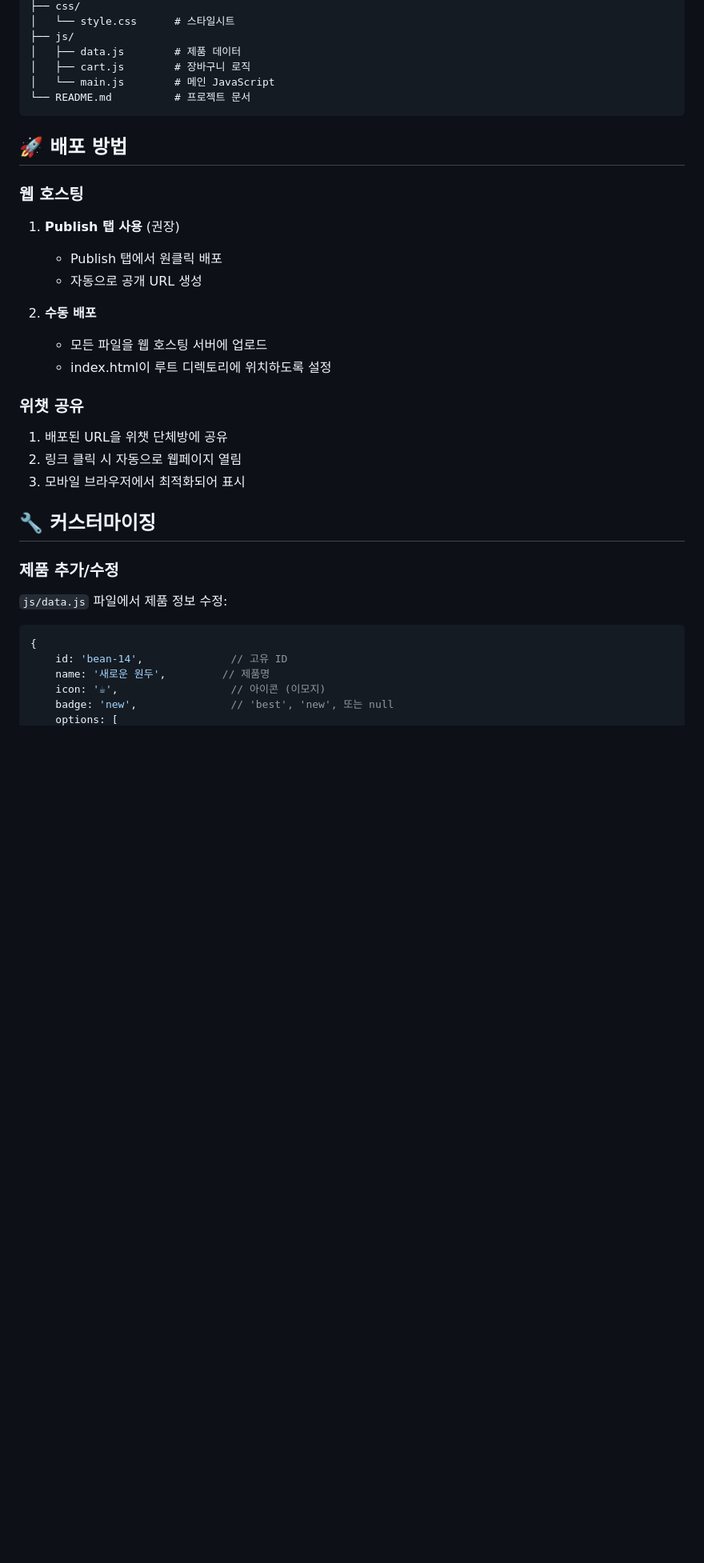
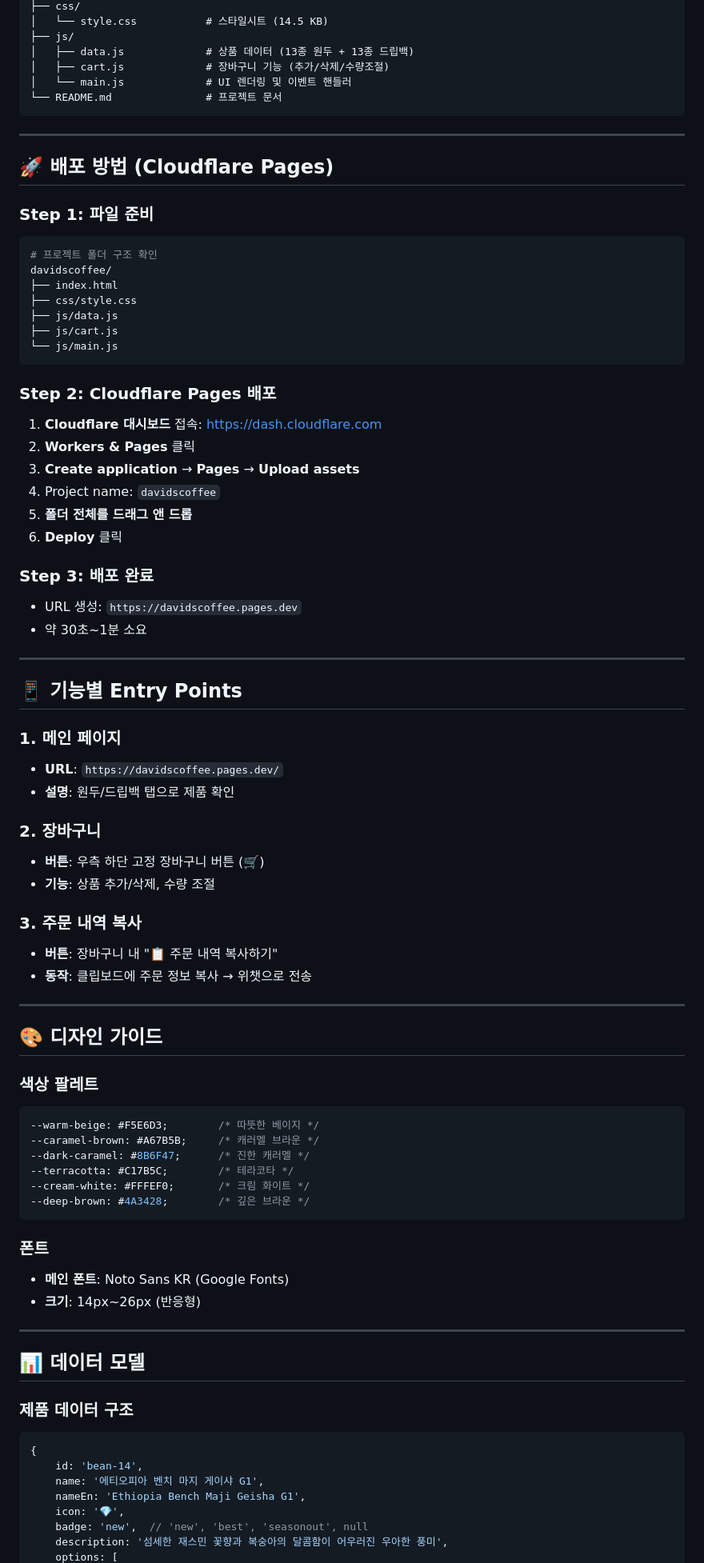
Before and after one commit to RoasterDavid/david-s-coffee-menu, a Markdown page: README.md, the part around one of its changes. Shown at 80% size. Drawn GitHub-style; blank space fills up the shorter version.

````diff
--- a/README.md
+++ b/README.md
@@ -115,37 +110,84 @@
 ├── css/
-│   └── style.css      # 스타일시트
+│   └── style.css           # 스타일시트 (14.5 KB)
 ├── js/
-│   ├── data.js        # 제품 데이터
-│   ├── cart.js        # 장바구니 로직
-│   └── main.js        # 메인 JavaScript
-└── README.md          # 프로젝트 문서
+│   ├── data.js             # 상품 데이터 (13종 원두 + 13종 드립백)
+│   ├── cart.js             # 장바구니 기능 (추가/삭제/수량조절)
+│   └── main.js             # UI 렌더링 및 이벤트 핸들러
+└── README.md               # 프로젝트 문서
 ```
 
-## 🚀 배포 방법
+---
 
-### 웹 호스팅
-1. **Publish 탭 사용** (권장)
-   - Publish 탭에서 원클릭 배포
-   - 자동으로 공개 URL 생성
+## 🚀 배포 방법 (Cloudflare Pages)
 
-2. **수동 배포**
-   - 모든 파일을 웹 호스팅 서버에 업로드
-   - index.html이 루트 디렉토리에 위치하도록 설정
+### Step 1: 파일 준비
+```bash
+# 프로젝트 폴더 구조 확인
+davidscoffee/
+├── index.html
+├── css/style.css
+├── js/data.js
+├── js/cart.js
+└── js/main.js
+```
 
-### 위챗 공유
-1. 배포된 URL을 위챗 단체방에 공유
-2. 링크 클릭 시 자동으로 웹페이지 열림
-3. 모바일 브라우저에서 최적화되어 표시
+### Step 2: Cloudflare Pages 배포
+1. **Cloudflare 대시보드** 접속: https://dash.cloudflare.com
+2. **Workers & Pages** 클릭
+3. **Create application** → **Pages** → **Upload assets**
+4. Project name: `davidscoffee`
+5. **폴더 전체를 드래그 앤 드롭**
+6. **Deploy** 클릭
 
-## 🔧 커스터마이징
+### Step 3: 배포 완료
+- URL 생성: `https://davidscoffee.pages.dev`
+- 약 30초~1분 소요
 
-### 제품 추가/수정
-`js/data.js` 파일에서 제품 정보 수정:
+---
 
+## 📱 기능별 Entry Points
+
+### 1. 메인 페이지
+- **URL**: `https://davidscoffee.pages.dev/`
+- **설명**: 원두/드립백 탭으로 제품 확인
+
+### 2. 장바구니
+- **버튼**: 우측 하단 고정 장바구니 버튼 (🛒)
+- **기능**: 상품 추가/삭제, 수량 조절
+
+### 3. 주문 내역 복사
+- **버튼**: 장바구니 내 "📋 주문 내역 복사하기"
+- **동작**: 클립보드에 주문 정보 복사 → 위챗으로 전송
+
+---
+
+## 🎨 디자인 가이드
+
+### 색상 팔레트
+```css
+--warm-beige: #F5E6D3;        /* 따뜻한 베이지 */
+--caramel-brown: #A67B5B;     /* 캐러멜 브라운 */
+--dark-caramel: #8B6F47;      /* 진한 캐러멜 */
+--terracotta: #C17B5C;        /* 테라코타 */
+--cream-white: #FFFEF0;       /* 크림 화이트 */
+--deep-brown: #4A3428;        /* 깊은 브라운 */
+```
+
+### 폰트
+- **메인 폰트**: Noto Sans KR (Google Fonts)
+- **크기**: 14px~26px (반응형)
+
+---
+
+## 📊 데이터 모델
+
+### 제품 데이터 구조
 ```javascript
 {
-    id: 'bean-14',              // 고유 ID
-    name: '새로운 원두',         // 제품명
-    icon: '☕',                  // 아이콘 (이모지)
-    badge: 'new',               // 'best', 'new', 또는 null
+    id: 'bean-14',
+    name: '에티오피아 벤치 마지 게이샤 G1',
+    nameEn: 'Ethiopia Bench Maji Geisha G1',
+    icon: '💎',
+    badge: 'new',  // 'new', 'best', 'seasonout', null
+    description: '섬세한 재스민 꽃향과 복숭아의 달콤함이 어우러진 우아한 풍미',
     options: [
````
Also changed, not shown: other parts of README.md (+193 -175 lines).
